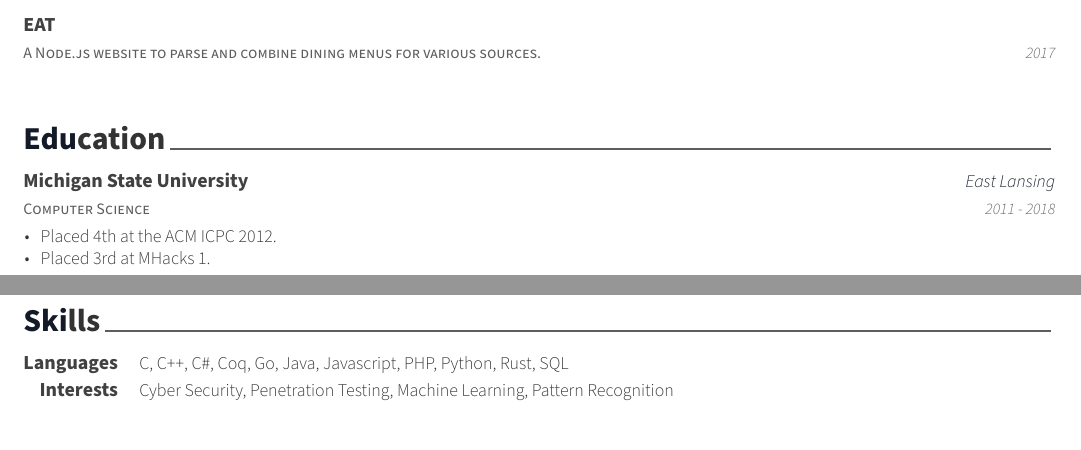
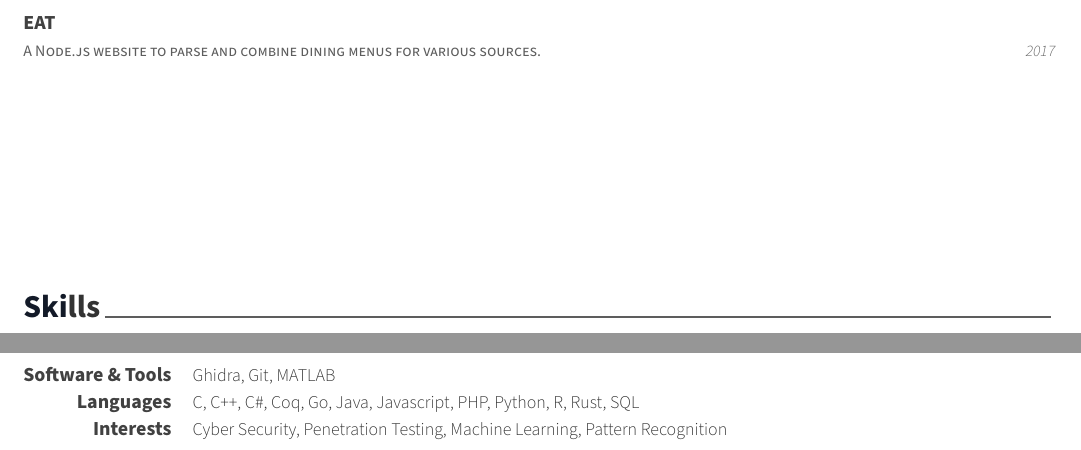
Before and after one commit to oonis/cv, a LaTeX CV (cv.tex, which reads cv/skills.tex): two parts of pages 1 and 2 of 2, joined at a grey line, cut so that both start at the same text. Compiled offline with XeLaTeX.

Commit message:
Updated tools and skills

```diff
--- a/cv/skills.tex
+++ b/cv/skills.tex
@@ -2,8 +2,12 @@
 
 \begin{cvskills}
   \cvskill
+    {Software \& Tools}
+    {Ghidra, Git, MATLAB}
+
+  \cvskill
     {Languages}
-    {C, C++, C\#, Coq, Go, Java, Javascript, PHP, Python, Rust, SQL}
+    {C, C++, C\#, Coq, Go, Java, Javascript, PHP, Python, R, Rust, SQL}
 
   \cvskill
     {Interests}
```
Also changed, not shown: cv.tex (+0 -1 lines), cv.pdf.
